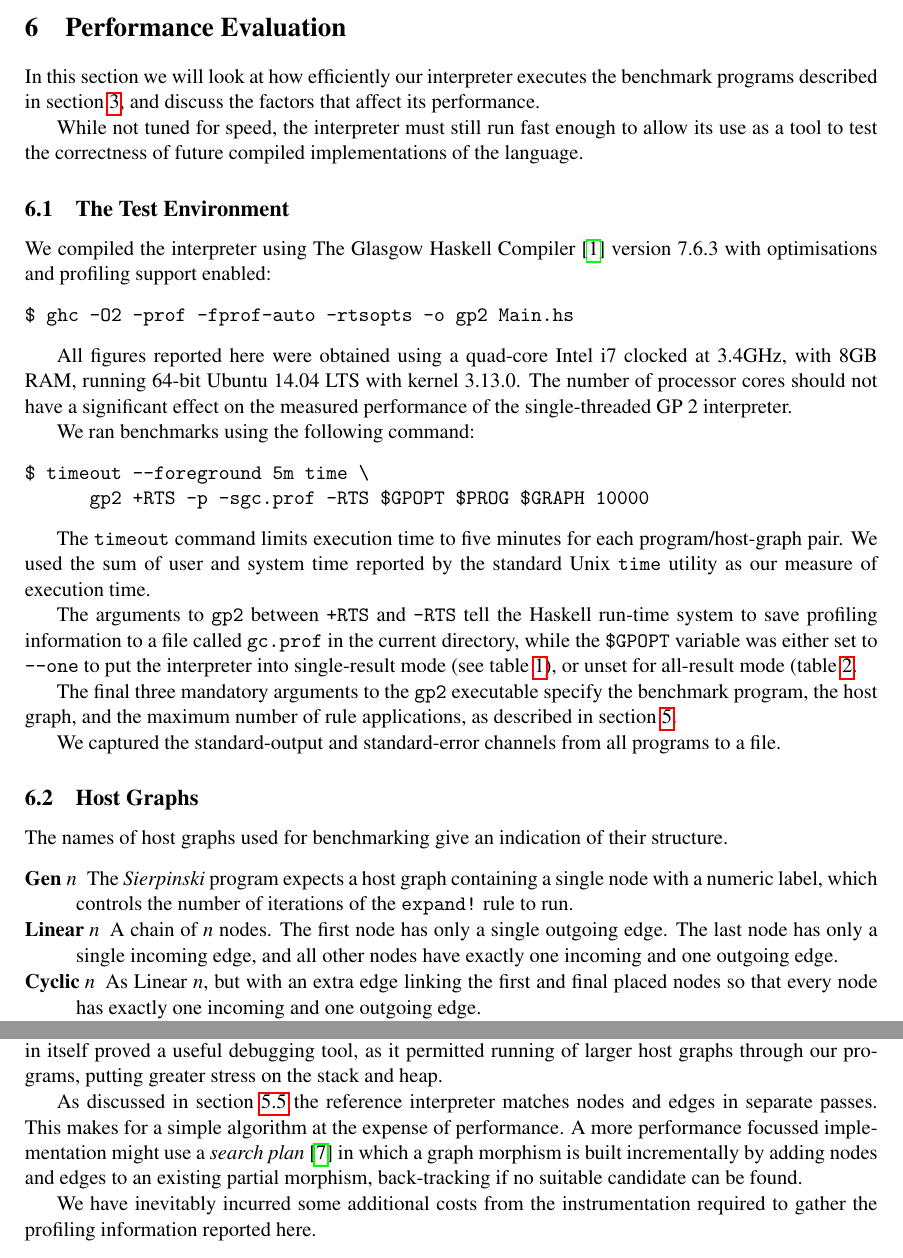
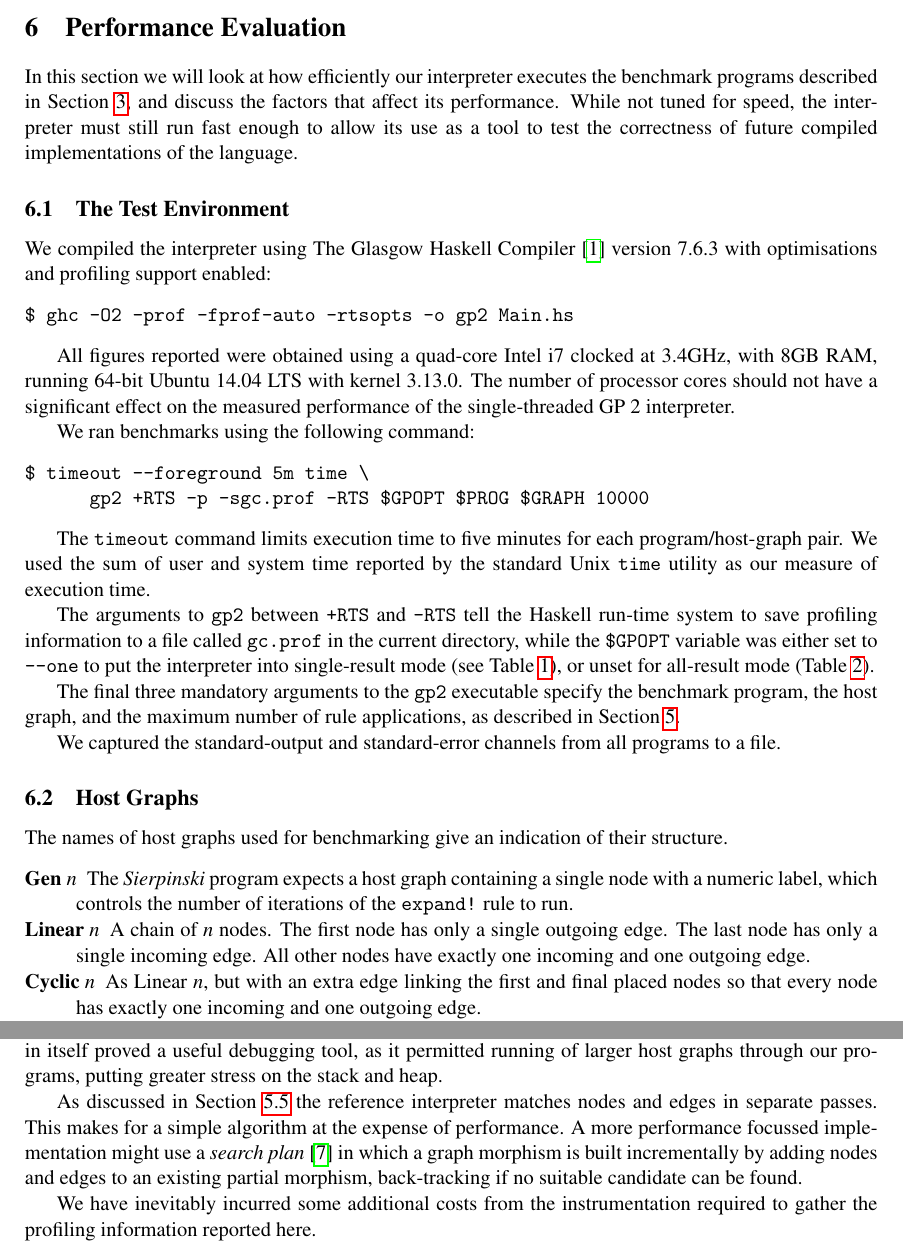
Before and after one commit to boxoffoxes/GP2-Reference-Interpreter-Paper, a LaTeX paper (paper.tex, which reads 04_results.tex): two parts of pages 10 and 13 of 15, joined at a grey line, cut so that both start at the same text. Compiled offline with pdfLaTeX; a LaTeX package or settings file that is missing is left out.

Commit message:
Automatic commit by gf515

```diff
--- a/04_results.tex
+++ b/04_results.tex
@@ -1,9 +1,7 @@
 \section{Performance Evaluation}
 \label{sec:performanceevaluation}
 
-In this section we will look at how efficiently our interpreter executes the benchmark programs described in section \ref{sec:benchmark}, and discuss the factors that affect its performance.
-
-While not tuned for speed, the interpreter must still run fast enough to allow its use as a tool to test the correctness of future compiled implementations of the language.
+In this section we will look at how efficiently our interpreter executes the benchmark programs described in Section \ref{sec:benchmark}, and discuss the factors that affect its performance. While not tuned for speed, the interpreter must still run fast enough to allow its use as a tool to test the correctness of future compiled implementations of the language.
 
 
 % TODO: mention performance of previous versions, and how increased performance brought bugs and limitations to light.
@@ -17,7 +15,7 @@ We compiled the interpreter using The Glasgow Haskell Compiler\cite{ghc} version
 $ ghc -O2 -prof -fprof-auto -rtsopts -o gp2 Main.hs
 \end{verbatim}
 
-All figures reported here were obtained using a quad-core Intel i7 clocked at 3.4GHz, with 8GB RAM, running 64-bit Ubuntu 14.04 LTS with kernel 3.13.0. The number of processor cores should not have a significant effect on the measured performance of the single-threaded GP~2 interpreter.
+All figures reported were obtained using a quad-core Intel i7 clocked at 3.4GHz, with 8GB RAM, running 64-bit Ubuntu 14.04 LTS with kernel 3.13.0. The number of processor cores should not have a significant effect on the measured performance of the single-threaded GP~2 interpreter.
 
 We ran benchmarks using the following command:
 
@@ -28,9 +26,9 @@ $ timeout --foreground 5m time \
 
 The \texttt{timeout} command limits execution time to five minutes for each program/host-graph pair. We used the sum of user and system time reported by the standard Unix \texttt{time} utility as our measure of execution time.
 
-The arguments to \texttt{gp2} between \texttt{+RTS} and \texttt{-RTS} tell the Haskell run-time system to save profiling information to a file called \texttt{gc.prof} in the current directory, while the \texttt{\$GPOPT} variable was either set to \texttt{--one} to put the interpreter into single-result mode (see table \ref{table:resultsSingle}), or unset for all-result mode (table \ref{table:resultsAll}.
+The arguments to \texttt{gp2} between \texttt{+RTS} and \texttt{-RTS} tell the Haskell run-time system to save profiling information to a file called \texttt{gc.prof} in the current directory, while the \texttt{\$GPOPT} variable was either set to \texttt{--one} to put the interpreter into single-result mode (see Table \ref{table:resultsSingle}), or unset for all-result mode (Table \ref{table:resultsAll}).
 
-The final three mandatory arguments to the \texttt{gp2} executable specify the benchmark program, the host graph, and the maximum number of rule applications, as described in section \ref{sec:implementation}.
+The final three mandatory arguments to the \texttt{gp2} executable specify the benchmark program, the host graph, and the maximum number of rule applications, as described in Section \ref{sec:implementation}.
 
 We captured the standard-output and standard-error channels from all programs to a file.
 
@@ -43,7 +41,7 @@ The names of host graphs used for benchmarking give an indication of their struc
 	\setlength\itemsep{-0.2em}
 	\item[Gen $n$] The \textit{Sierpinski} program expects a host graph containing a single node with a numeric label, which controls the number of iterations of the \texttt{expand!} rule to run.
 
-	\item[Linear $n$] A chain of $n$ nodes. The first node has only a single outgoing edge. The last node has only a single incoming edge, and all other nodes have exactly one incoming and one outgoing edge.
+	\item[Linear $n$] A chain of $n$ nodes. The first node has only a single outgoing edge. The last node has only a single incoming edge. All other nodes have exactly one incoming and one outgoing edge.
 
 	\item[Cyclic $n$] As Linear $n$, but with an extra edge linking the first and final placed nodes so that every node has exactly one incoming and one outgoing edge.
 
@@ -123,7 +121,7 @@ The current version of the interpreter uses a generic lazy map data structure wh
 
 The incremental improvements we made to our original prototype resulted in a large speed-up. This in itself proved a useful debugging tool, as it permitted running of larger host graphs through our programs, putting greater stress on the stack and heap.
 
-As discussed in section \ref{sec:graph-match} the reference interpreter matches nodes and edges in separate passes. This makes for a simple algorithm at the expense of performance. A more performance focussed implementation might use a \textit{search plan}\cite{Horvath-Varro07} in which a graph morphism is built incrementally by adding nodes and edges to an existing partial morphism, back-tracking if no suitable candidate can be found.
+As discussed in Section \ref{sec:graph-match} the reference interpreter matches nodes and edges in separate passes. This makes for a simple algorithm at the expense of performance. A more performance focussed implementation might use a \textit{search plan}\cite{Horvath-Varro07} in which a graph morphism is built incrementally by adding nodes and edges to an existing partial morphism, back-tracking if no suitable candidate can be found.
 
 % interpreter cost vs compiler
 %\subsubsection*{Interpreter costs}
```
